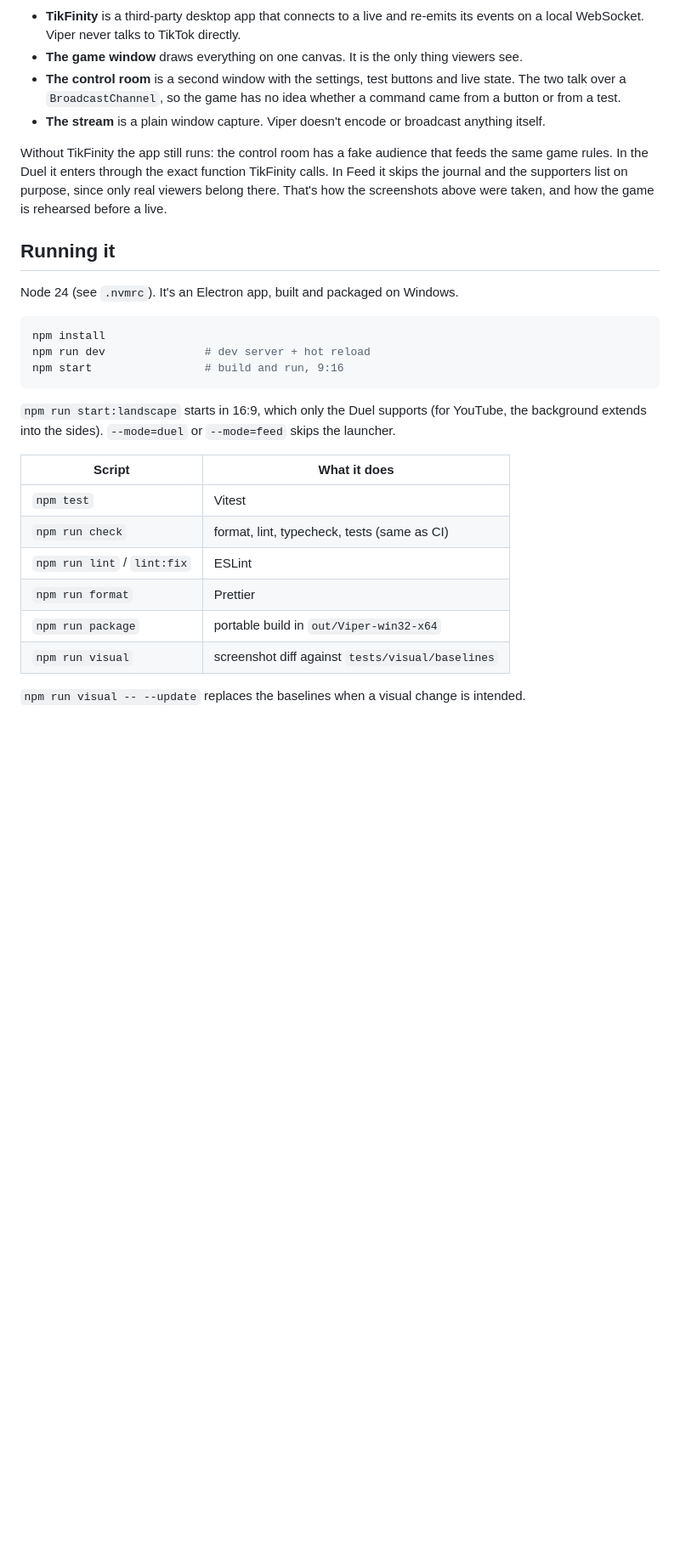
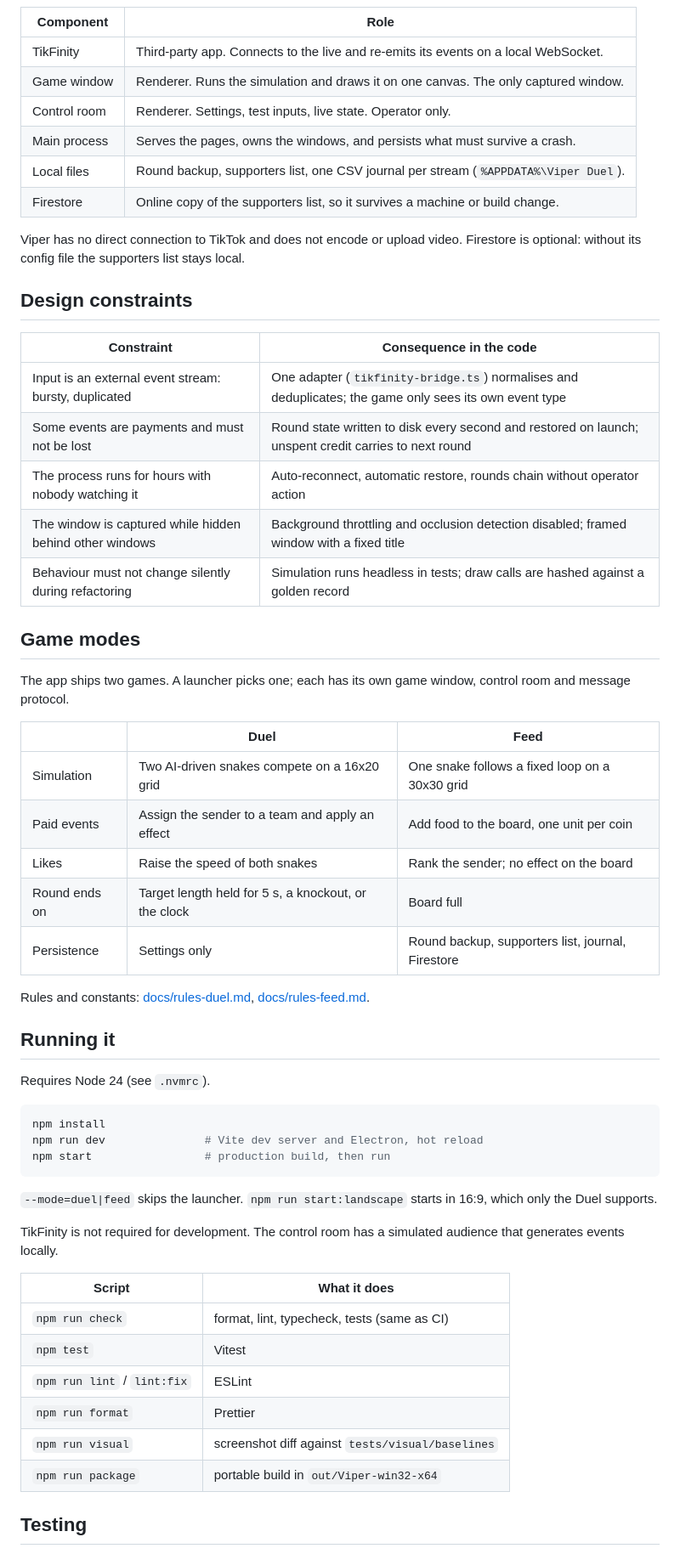
Before and after one commit to abdelhafidmaamir/viper, a Markdown page: README.md, the part around one of its changes. Shown at 85% size. GitHub-like rendering; blank space fills up the shorter version.

````diff
--- a/README.md
+++ b/README.md
@@ -56,39 +46,67 @@ flowchart LR
 ```
 
-- **TikFinity** is a third-party desktop app that connects to a live and re-emits its events on a
-  local WebSocket. Viper never talks to TikTok directly.
-- **The game window** draws everything on one canvas. It is the only thing viewers see.
-- **The control room** is a second window with the settings, test buttons and live state. The two
-  talk over a `BroadcastChannel`, so the game has no idea whether a command came from a button or
-  from a test.
-- **The stream** is a plain window capture. Viper doesn't encode or broadcast anything itself.
+| Component    | Role                                                                                |
+| ------------ | ----------------------------------------------------------------------------------- |
+| TikFinity    | Third-party app. Connects to the live and re-emits its events on a local WebSocket. |
+| Game window  | Renderer. Runs the simulation and draws it on one canvas. The only captured window. |
+| Control room | Renderer. Settings, test inputs, live state. Operator only.                         |
+| Main process | Serves the pages, owns the windows, and persists what must survive a crash.         |
+| Local files  | Round backup, supporters list, one CSV journal per stream (`%APPDATA%\Viper Duel`). |
+| Firestore    | Online copy of the supporters list, so it survives a machine or build change.       |
 
-Without TikFinity the app still runs: the control room has a fake audience that feeds the same
-game rules. In the Duel it enters through the exact function TikFinity calls. In Feed it skips the
-journal and the supporters list on purpose, since only real viewers belong there. That's how the
-screenshots above were taken, and how the game is rehearsed before a live.
+Viper has no direct connection to TikTok and does not encode or upload video. Firestore is
+optional: without its config file the supporters list stays local.
+
+## Design constraints
+
+| Constraint                                               | Consequence in the code                                                                                |
+| -------------------------------------------------------- | ------------------------------------------------------------------------------------------------------ |
+| Input is an external event stream: bursty, duplicated    | One adapter (`tikfinity-bridge.ts`) normalises and deduplicates; the game only sees its own event type |
+| Some events are payments and must not be lost            | Round state written to disk every second and restored on launch; unspent credit carries to next round  |
+| The process runs for hours with nobody watching it       | Auto-reconnect, automatic restore, rounds chain without operator action                                |
+| The window is captured while hidden behind other windows | Background throttling and occlusion detection disabled; framed window with a fixed title               |
+| Behaviour must not change silently during refactoring    | Simulation runs headless in tests; draw calls are hashed against a golden record                       |
+
+## Game modes
+
+The app ships two games. A launcher picks one; each has its own game window, control room and
+message protocol.
+
+|               | Duel                                                 | Feed                                              |
+| ------------- | ---------------------------------------------------- | ------------------------------------------------- |
+| Simulation    | Two AI-driven snakes compete on a 16x20 grid         | One snake follows a fixed loop on a 30x30 grid    |
+| Paid events   | Assign the sender to a team and apply an effect      | Add food to the board, one unit per coin          |
+| Likes         | Raise the speed of both snakes                       | Rank the sender; no effect on the board           |
+| Round ends on | Target length held for 5 s, a knockout, or the clock | Board full                                        |
+| Persistence   | Settings only                                        | Round backup, supporters list, journal, Firestore |
+
+Rules and constants: [docs/rules-duel.md](docs/rules-duel.md),
+[docs/rules-feed.md](docs/rules-feed.md).
 
 ## Running it
 
-Node 24 (see `.nvmrc`). It's an Electron app, built and packaged on Windows.
+Requires Node 24 (see `.nvmrc`).
 
 ```bash
 npm install
-npm run dev               # dev server + hot reload
-npm start                 # build and run, 9:16
+npm run dev               # Vite dev server and Electron, hot reload
+npm start                 # production build, then run
 ```
 
-`npm run start:landscape` starts in 16:9, which only the Duel supports (for YouTube, the background
-extends into the sides). `--mode=duel` or `--mode=feed` skips the launcher.
+`--mode=duel|feed` skips the launcher. `npm run start:landscape` starts in 16:9, which only the
+Duel supports.
+
+TikFinity is not required for development. The control room has a simulated audience that
+generates events locally.
 
 | Script                      | What it does                                     |
 | --------------------------- | ------------------------------------------------ |
+| `npm run check`             | format, lint, typecheck, tests (same as CI)      |
 | `npm test`                  | Vitest                                           |
-| `npm run check`             | format, lint, typecheck, tests (same as CI)      |
 | `npm run lint` / `lint:fix` | ESLint                                           |
 | `npm run format`            | Prettier                                         |
+| `npm run visual`            | screenshot diff against `tests/visual/baselines` |
 | `npm run package`           | portable build in `out/Viper-win32-x64`          |
-| `npm run visual`            | screenshot diff against `tests/visual/baselines` |
 
-`npm run visual -- --update` replaces the baselines when a visual change is intended.
+## Testing
 
````
Also changed, not shown: other parts of README.md (+75 -74 lines), docs/architecture.md (+44 -6 lines).
